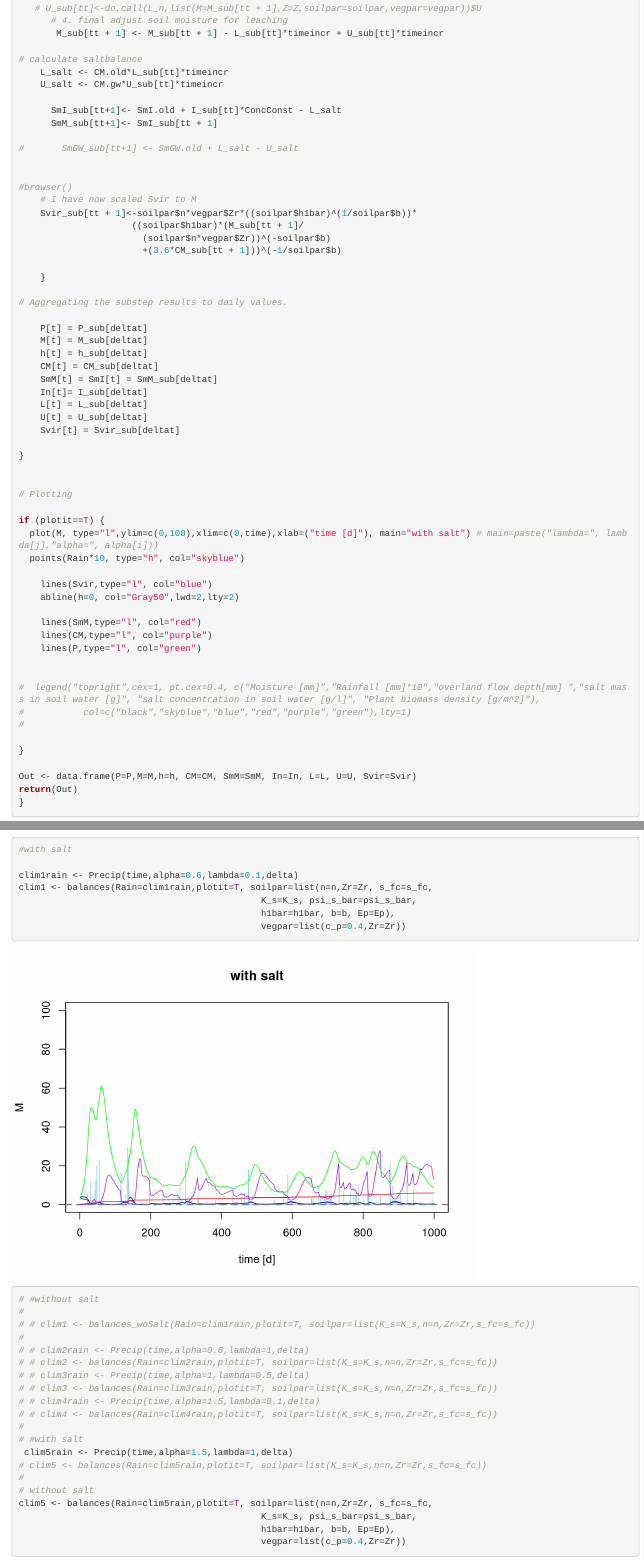
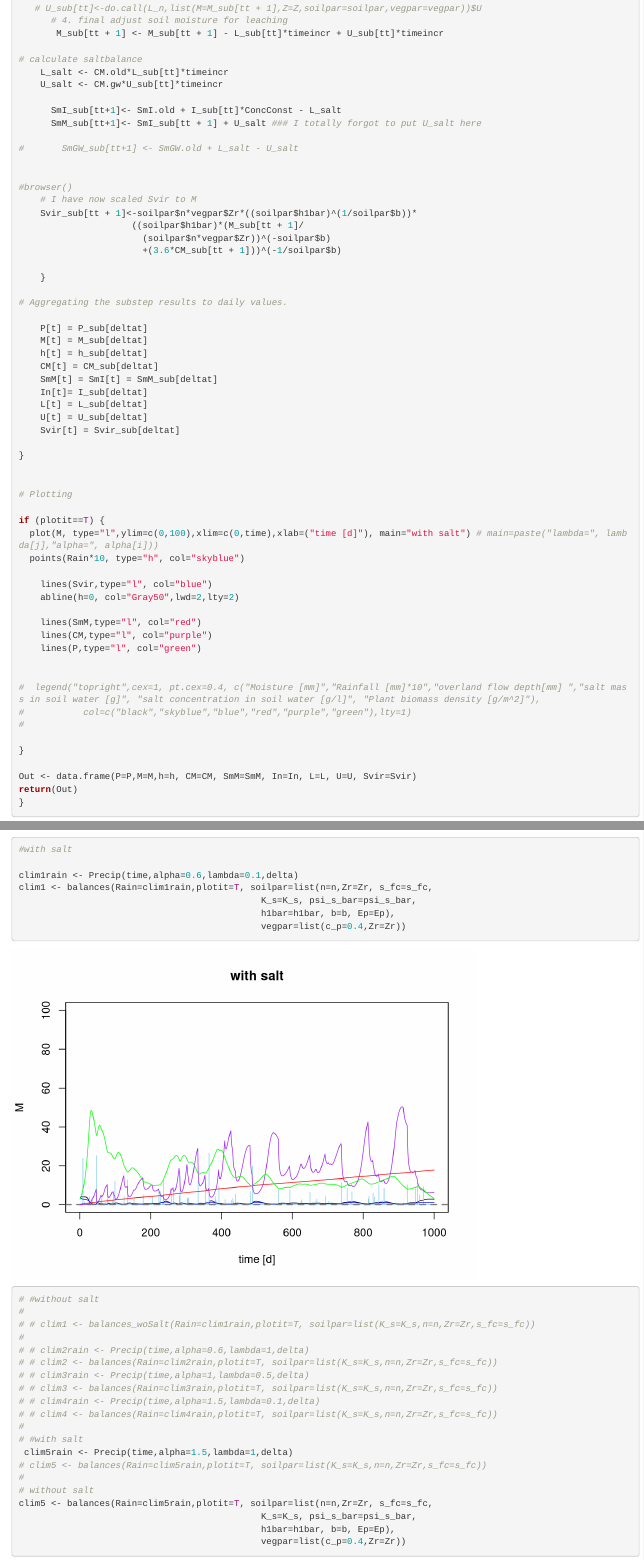
Before and after one commit to Anne-KarinCooke/Salinization-model, an R Markdown document (Comparison_woSalt_virtualSaturation_groundwaterUptake_2109.Rmd): the page in a window 1100 px wide, from 5950 px down, and a second part further down, joined at a grey line. Rendered offline with R 4.5, knitr and Pandoc, with nearby package versions; some code elsewhere in the file could not run offline.

Commit message:
U_salt was calculated but not added to salt balance yet, fixed that now!

```diff
--- a/Comparison_woSalt_virtualSaturation_groundwaterUptake_2109.Rmd
+++ b/Comparison_woSalt_virtualSaturation_groundwaterUptake_2109.Rmd
@@ -296,7 +296,7 @@ lines(M,L_n(M,Z,P=2,soilpar=soilpar,vegpar=vegpar)$U,col="red")
     U_salt <- CM.gw*U_sub[tt]*timeincr
 
       SmI_sub[tt+1]<- SmI.old + I_sub[tt]*ConcConst - L_salt
-      SmM_sub[tt+1]<- SmI_sub[tt + 1]
+      SmM_sub[tt+1]<- SmI_sub[tt + 1] + U_salt ### I totally forgot to put U_salt here
 
 #       SmGW_sub[tt+1] <- SmGW.old + L_salt - U_salt
 
```
